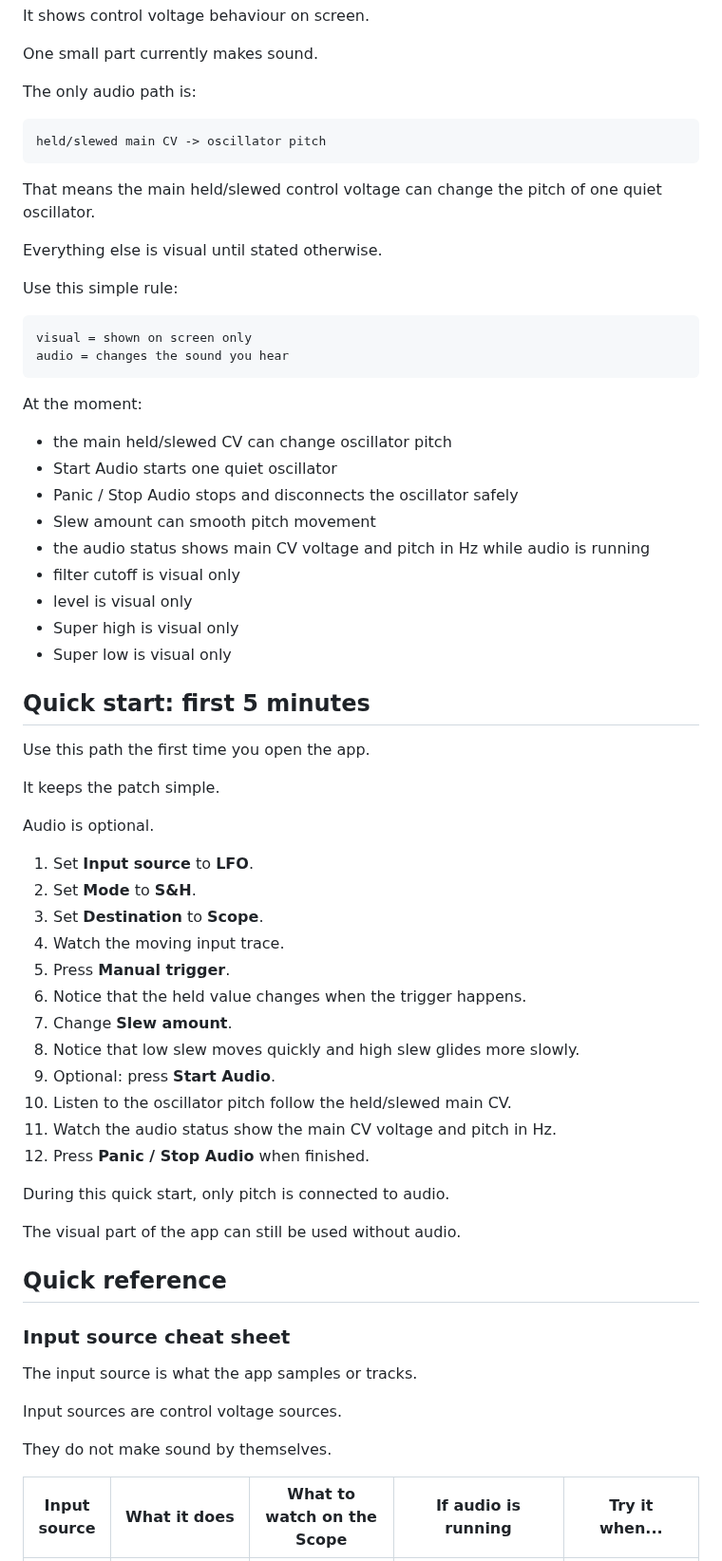
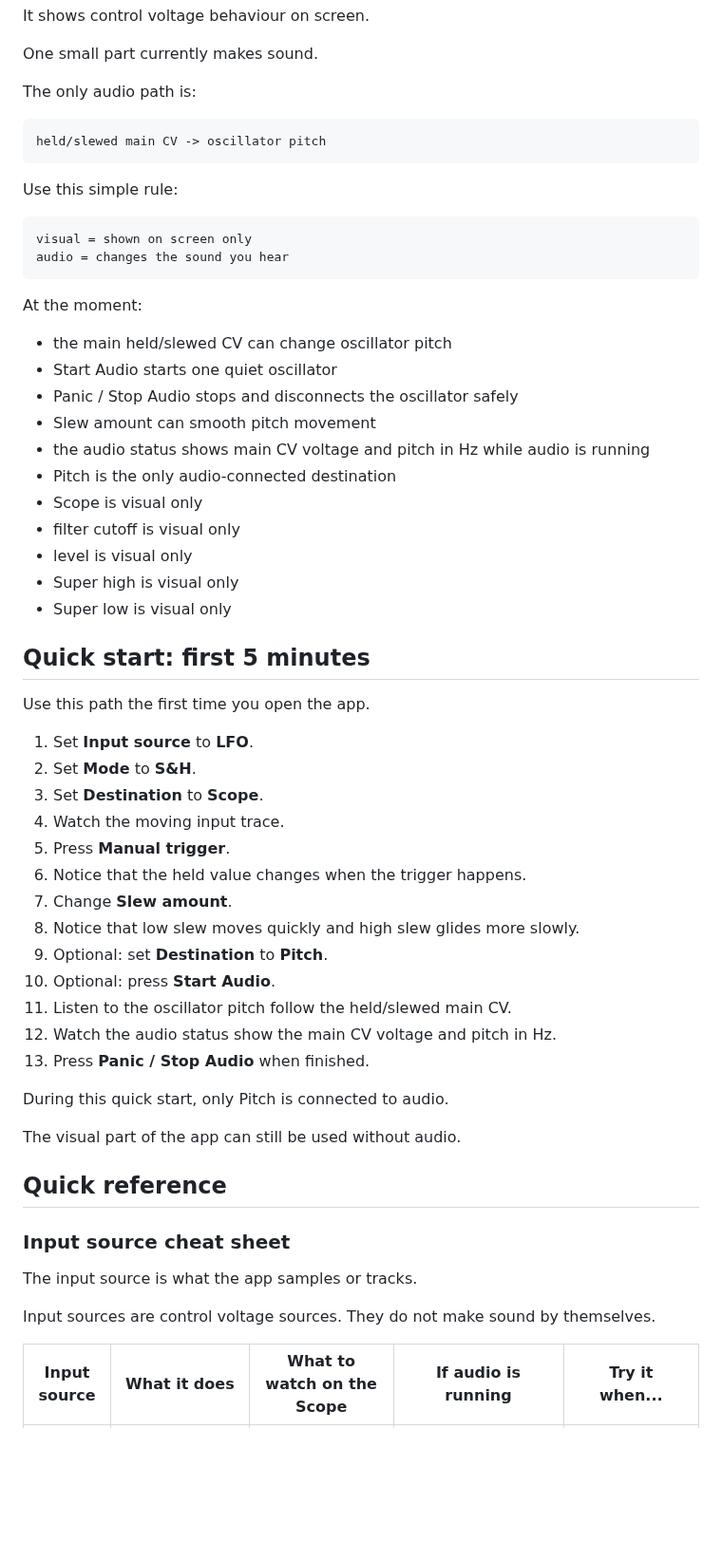
Before and after one commit to armpitpete/sample-hold-lab, a Markdown page: docs/MANUAL.md, the part around one of its changes. Shown at 95% size. GitHub-like rendering; blank space fills up the shorter version.

````diff
--- a/docs/MANUAL.md
+++ b/docs/MANUAL.md
@@ -55,10 +55,6 @@ The only audio path is:
 held/slewed main CV -> oscillator pitch
 ```
 
-That means the main held/slewed control voltage can change the pitch of one quiet oscillator.
-
-Everything else is visual until stated otherwise.
-
 Use this simple rule:
 
 ```text
@@ -73,6 +69,8 @@ At the moment:
 - Panic / Stop Audio stops and disconnects the oscillator safely
 - Slew amount can smooth pitch movement
 - the audio status shows main CV voltage and pitch in Hz while audio is running
+- Pitch is the only audio-connected destination
+- Scope is visual only
 - filter cutoff is visual only
 - level is visual only
 - Super high is visual only
@@ -82,10 +80,6 @@ At the moment:
 
 Use this path the first time you open the app.
 
-It keeps the patch simple.
-
-Audio is optional.
-
 1. Set **Input source** to **LFO**.
 2. Set **Mode** to **S&H**.
 3. Set **Destination** to **Scope**.
@@ -94,12 +88,13 @@ Audio is optional.
 6. Notice that the held value changes when the trigger happens.
 7. Change **Slew amount**.
 8. Notice that low slew moves quickly and high slew glides more slowly.
-9. Optional: press **Start Audio**.
-10. Listen to the oscillator pitch follow the held/slewed main CV.
-11. Watch the audio status show the main CV voltage and pitch in Hz.
-12. Press **Panic / Stop Audio** when finished.
+9. Optional: set **Destination** to **Pitch**.
+10. Optional: press **Start Audio**.
+11. Listen to the oscillator pitch follow the held/slewed main CV.
+12. Watch the audio status show the main CV voltage and pitch in Hz.
+13. Press **Panic / Stop Audio** when finished.
 
-During this quick start, only pitch is connected to audio.
+During this quick start, only Pitch is connected to audio.
 
 The visual part of the app can still be used without audio.
 
@@ -109,9 +104,7 @@ The visual part of the app can still be used without audio.
 
 The input source is what the app samples or tracks.
 
-Input sources are control voltage sources.
-
-They do not make sound by themselves.
+Input sources are control voltage sources. They do not make sound by themselves.
 
 | Input source | What it does | What to watch on the Scope | If audio is running | Try it when... |
 |---|---|---|---|---|
````
Also changed, not shown: other parts of docs/MANUAL.md (+28 -98 lines).
